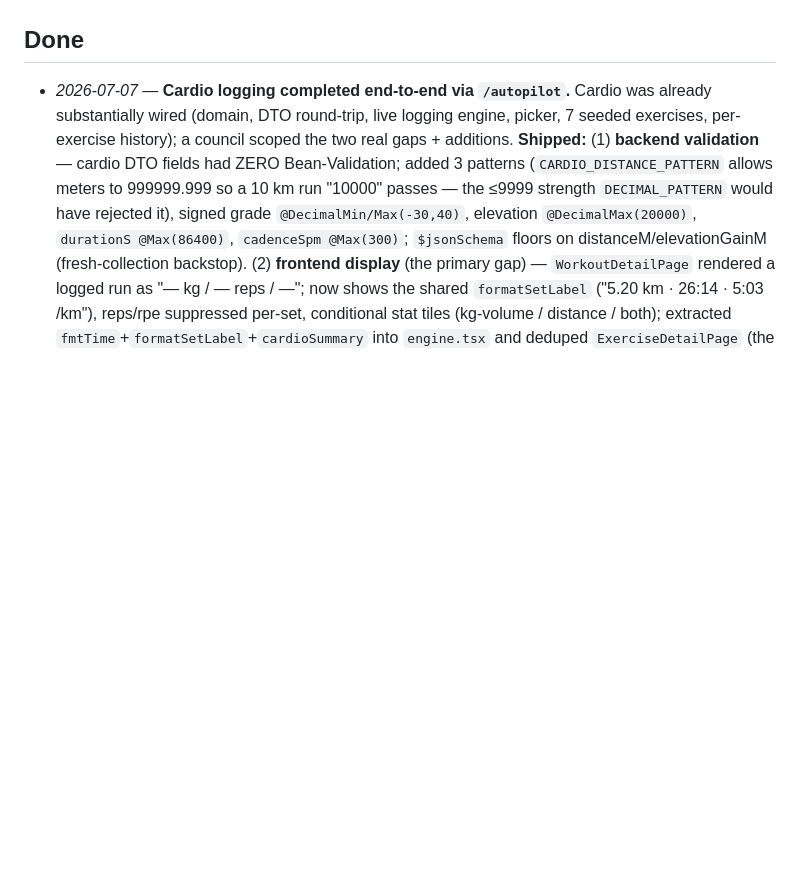
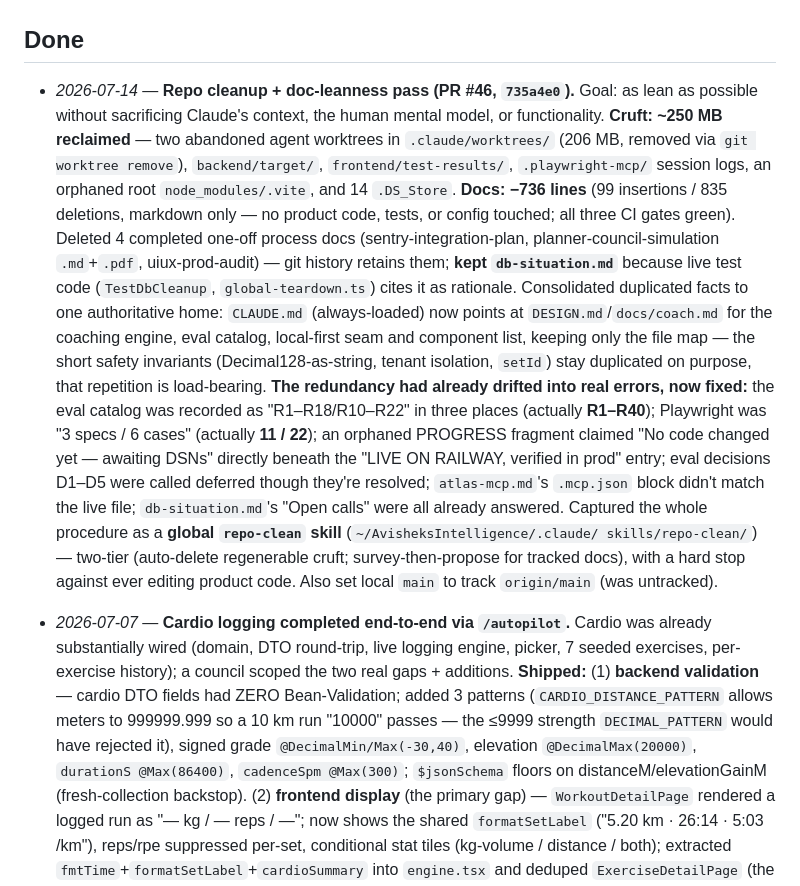
Before and after one commit to avishek-giftnote/workout-logger, a Markdown page: PROGRESS.md, the part around the change. Rendered like a GitHub page; blank space fills up the shorter version.

Commit message:
Log the repo cleanup + doc-leanness pass in PROGRESS.md (#47)
Records PR #46 (735a4e0) as a Done entry: ~250 MB of cruft reclaimed, 736
lines of redundant/stale markdown removed, the four correctness bugs the
duplication had already caused, and the new global repo-clean skill.

Co-authored-by: Avishek Sapkota Sharma <avishek-giftnote@users.noreply.github.com>
Co-authored-by: Claude Opus 4.8 <noreply@anthropic.com>

```diff
--- a/PROGRESS.md
+++ b/PROGRESS.md
@@ -59,6 +59,25 @@ _Last updated: 2026-07-14 (doc-leanness pass — trimmed redundant/stale markdow
 
 ## Done
 
+- _2026-07-14_ — **Repo cleanup + doc-leanness pass (PR #46, `735a4e0`).** Goal: as lean as possible without
+  sacrificing Claude's context, the human mental model, or functionality. **Cruft: ~250 MB reclaimed** — two
+  abandoned agent worktrees in `.claude/worktrees/` (206 MB, removed via `git worktree remove`), `backend/target/`,
+  `frontend/test-results/`, `.playwright-mcp/` session logs, an orphaned root `node_modules/.vite`, and 14
+  `.DS_Store`. **Docs: −736 lines** (99 insertions / 835 deletions, markdown only — no product code, tests, or
+  config touched; all three CI gates green). Deleted 4 completed one-off process docs (sentry-integration-plan,
+  planner-council-simulation `.md`+`.pdf`, uiux-prod-audit) — git history retains them; **kept `db-situation.md`**
+  because live test code (`TestDbCleanup`, `global-teardown.ts`) cites it as rationale. Consolidated duplicated
+  facts to one authoritative home: `CLAUDE.md` (always-loaded) now points at `DESIGN.md`/`docs/coach.md` for the
+  coaching engine, eval catalog, local-first seam and component list, keeping only the file map — the short safety
+  invariants (Decimal128-as-string, tenant isolation, `setId`) stay duplicated on purpose, that repetition is
+  load-bearing. **The redundancy had already drifted into real errors, now fixed:** the eval catalog was recorded
+  as "R1–R18/R10–R22" in three places (actually **R1–R40**); Playwright was "3 specs / 6 cases" (actually **11 /
+  22**); an orphaned PROGRESS fragment claimed "No code changed yet — awaiting DSNs" directly beneath the "LIVE ON
+  RAILWAY, verified in prod" entry; eval decisions D1–D5 were called deferred though they're resolved;
+  `atlas-mcp.md`'s `.mcp.json` block didn't match the live file; `db-situation.md`'s "Open calls" were all already
+  answered. Captured the whole procedure as a **global `repo-clean` skill** (`~/AvisheksIntelligence/.claude/
+  skills/repo-clean/`) — two-tier (auto-delete regenerable cruft; survey-then-propose for tracked docs), with a
+  hard stop against ever editing product code. Also set local `main` to track `origin/main` (was untracked).
 - _2026-07-07_ — **Cardio logging completed end-to-end via `/autopilot`.** Cardio was already substantially
   wired (domain, DTO round-trip, live logging engine, picker, 7 seeded exercises, per-exercise history); a
   council scoped the two real gaps + additions. **Shipped:** (1) **backend validation** — cardio DTO fields had
```
